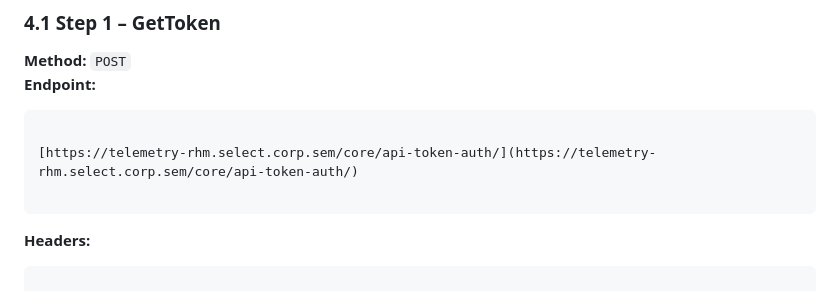
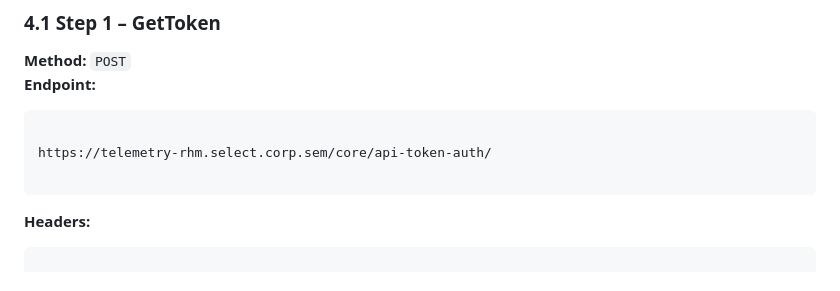
Before and after one commit to pradeepkumarjse/UnderMaintenance, a Markdown page: test.md, the part around one of its changes. Rendered like a GitHub page.

````diff
--- a/test.md
+++ b/test.md
@@ -53,7 +52,7 @@ The source simply returns `1`, triggering the workflow during each poll.
 **Endpoint:**
 ```
 
-[https://telemetry-rhm.select.corp.sem/core/api-token-auth/](https://telemetry-rhm.select.corp.sem/core/api-token-auth/)
+https://telemetry-rhm.select.corp.sem/core/api-token-auth/
 
 ```
 
````
Also changed, not shown: other parts of test.md (+1 -3 lines).
